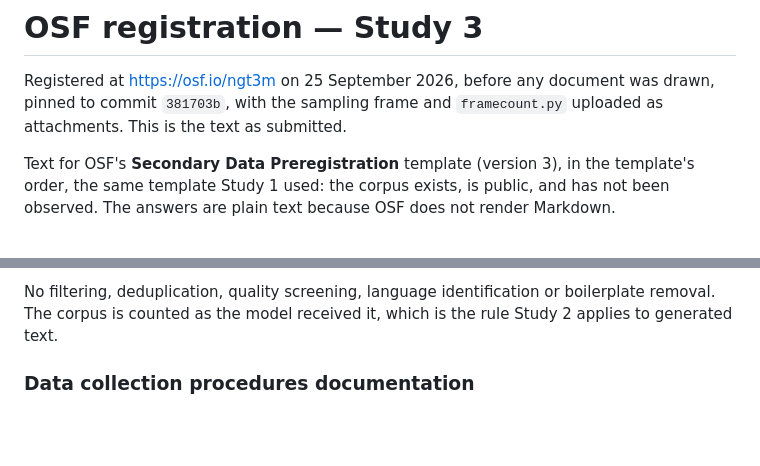
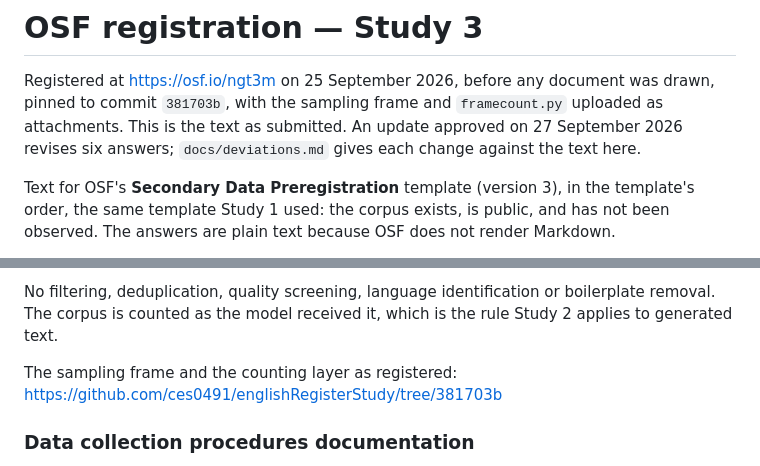
Before and after one commit to ces0491/englishRegisterStudy, a Markdown page: docs/osf-study3-registration.md, 2 parts joined by grey strips. Rendered like a GitHub page; blank space fills up the shorter version.

```diff
--- a/docs/osf-study3-registration.md
+++ b/docs/osf-study3-registration.md
@@ -2,7 +2,9 @@
 
 Registered at <https://osf.io/ngt3m> on 25 September 2026, before any document
 was drawn, pinned to commit `381703b`, with the sampling frame and
-`framecount.py` uploaded as attachments. This is the text as submitted.
+`framecount.py` uploaded as attachments. This is the text as submitted. An
+update approved on 27 September 2026 revises six answers; `docs/deviations.md`
+gives each change against the text here.
 
 Text for OSF's **Secondary Data Preregistration** template (version 3), in the
 template's order, the same template Study 1 used: the corpus exists, is public,
@@ -114,6 +116,9 @@ draw checkable.
 No filtering, deduplication, quality screening, language identification or
 boilerplate removal. The corpus is counted as the model received it, which is
 the rule Study 2 applies to generated text.
+
+The sampling frame and the counting layer as registered:
+https://github.com/ces0491/englishRegisterStudy/tree/381703b
 
 ### Data collection procedures documentation
 
```
Also changed, not shown: docs/deviations.md (+4 -3 lines).
